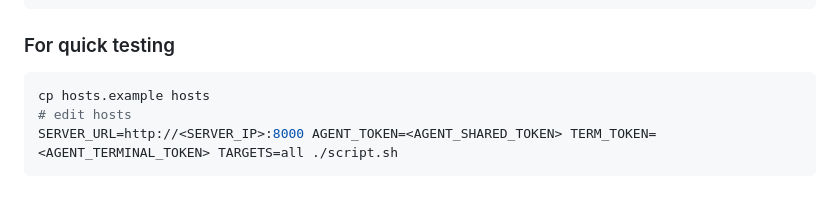
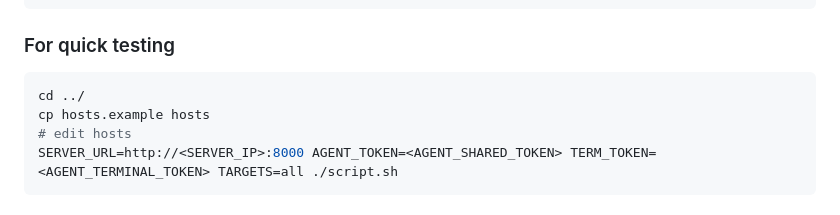
Before and after one commit to impsik/linux-central-management, a Markdown page: README.md, the part around the change. GitHub-like rendering.

Commit message:
Update README with testing instructions

````diff
--- a/README.md
+++ b/README.md
@@ -73,6 +73,7 @@ scp fleet-agent IP ADDRESS:/home/USERNAME/fleet-agent
 ```
 ### For quick testing
 ```bash
+cd ../
 cp hosts.example hosts
 # edit hosts
 SERVER_URL=http://<SERVER_IP>:8000 AGENT_TOKEN=<AGENT_SHARED_TOKEN> TERM_TOKEN=<AGENT_TERMINAL_TOKEN> TARGETS=all ./script.sh
````
